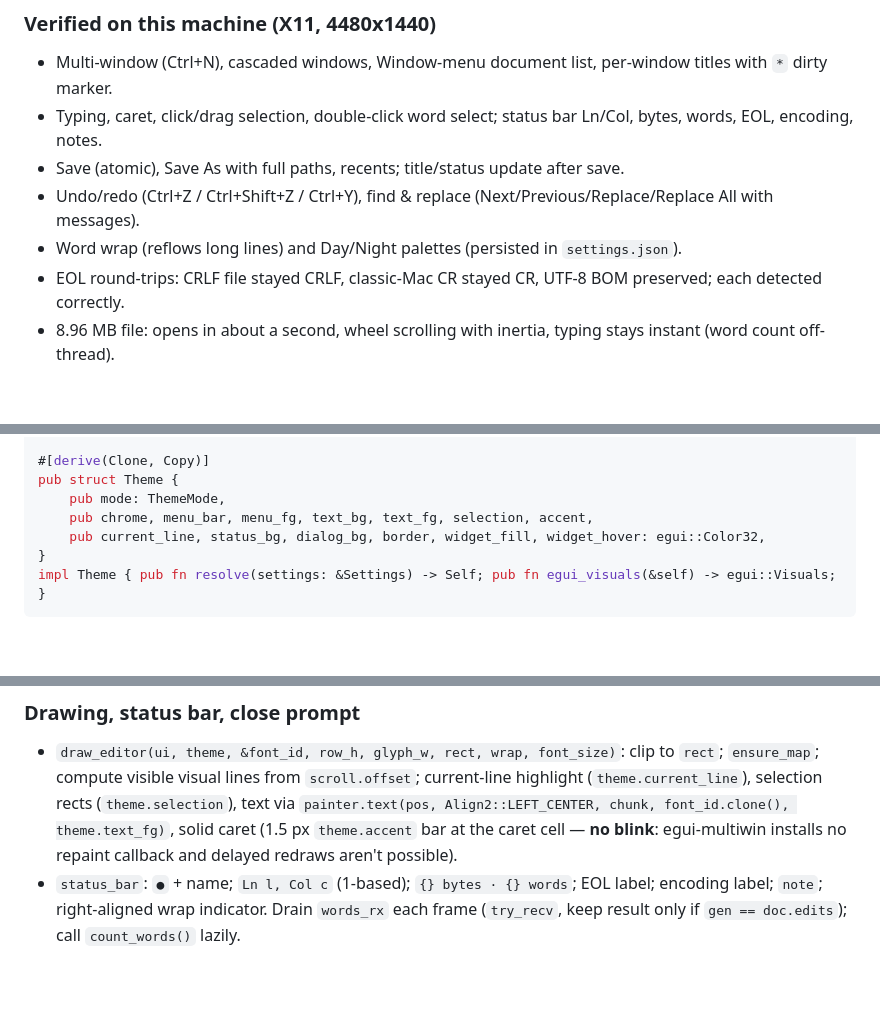
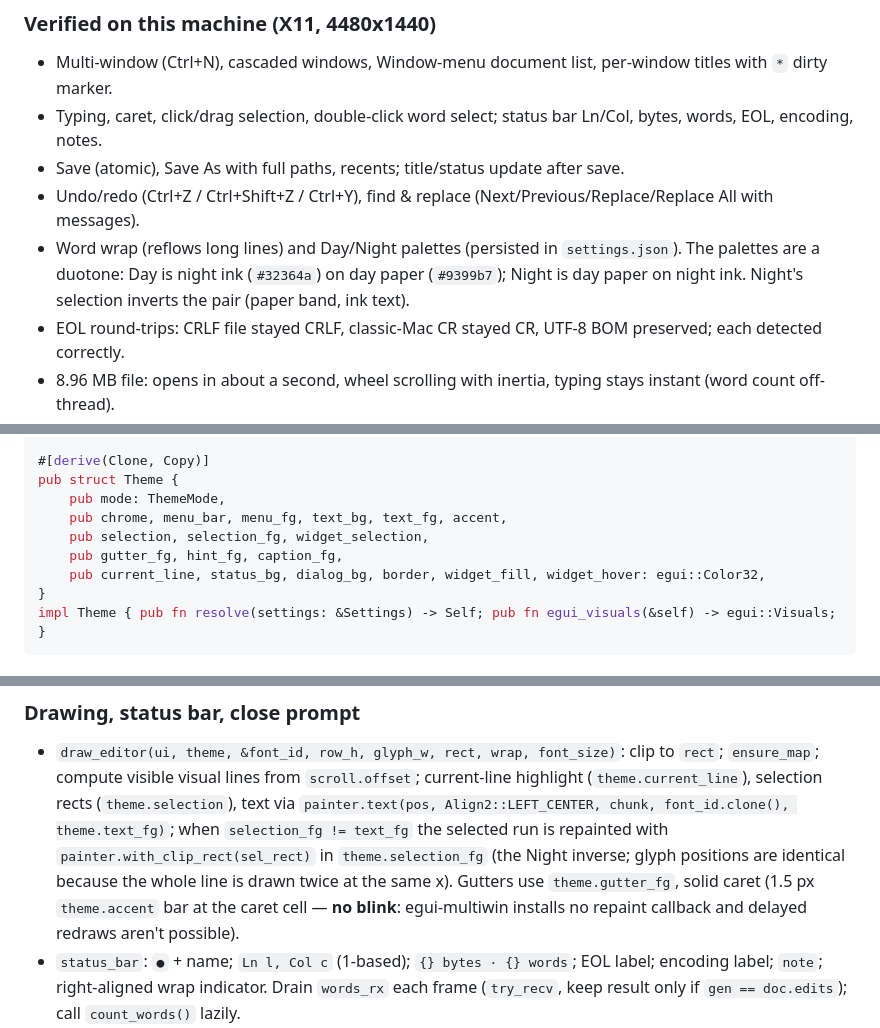
Before and after one commit to thederek412/kanpeki, a Markdown page: HANDOFF.md, 3 parts joined by grey strips. Drawn GitHub-style; blank space fills up the shorter version.

```diff
--- a/HANDOFF.md
+++ b/HANDOFF.md
@@ -41,7 +41,7 @@ Already fixed while writing Parts 2–5 (avoid re-introducing these):
 - Typing, caret, click/drag selection, double-click word select; status bar Ln/Col, bytes, words, EOL, encoding, notes.
 - Save (atomic), Save As with full paths, recents; title/status update after save.
 - Undo/redo (Ctrl+Z / Ctrl+Shift+Z / Ctrl+Y), find & replace (Next/Previous/Replace/Replace All with messages).
-- Word wrap (reflows long lines) and Day/Night palettes (persisted in `settings.json`).
+- Word wrap (reflows long lines) and Day/Night palettes (persisted in `settings.json`). The palettes are a duotone: Day is night ink (`#32364a`) on day paper (`#9399b7`); Night is day paper on night ink. Night's selection inverts the pair (paper band, ink text).
 - EOL round-trips: CRLF file stayed CRLF, classic-Mac CR stayed CR, UTF-8 BOM preserved; each detected correctly.
 - 8.96 MB file: opens in about a second, wheel scrolling with inertia, typing stays instant (word count off-thread).
 - Unsaved-changes prompt on Ctrl+W / File > Close; Cancel / Don't Save / Save; app exits when the last window closes.
@@ -261,7 +261,9 @@ impl Settings { pub fn load() -> Self; pub fn save(&self); pub fn add_recent(&mu
 #[derive(Clone, Copy)]
 pub struct Theme {
     pub mode: ThemeMode,
-    pub chrome, menu_bar, menu_fg, text_bg, text_fg, selection, accent,
+    pub chrome, menu_bar, menu_fg, text_bg, text_fg, accent,
+    pub selection, selection_fg, widget_selection,
+    pub gutter_fg, hint_fg, caption_fg,
     pub current_line, status_bg, dialog_bg, border, widget_fill, widget_hover: egui::Color32,
 }
 impl Theme { pub fn resolve(settings: &Settings) -> Self; pub fn egui_visuals(&self) -> egui::Visuals; }
@@ -401,7 +403,10 @@ fn redraw(&mut self, c: &mut AppCommon, egui: &mut EguiGlow, window: &Window,
 - `draw_editor(ui, theme, &font_id, row_h, glyph_w, rect, wrap, font_size)`:
   clip to `rect`; `ensure_map`; compute visible visual lines from `scroll.offset`;
   current-line highlight (`theme.current_line`), selection rects (`theme.selection`), text via
-  `painter.text(pos, Align2::LEFT_CENTER, chunk, font_id.clone(), theme.text_fg)`, solid caret
+  `painter.text(pos, Align2::LEFT_CENTER, chunk, font_id.clone(), theme.text_fg)`; when
+  `selection_fg != text_fg` the selected run is repainted with `painter.with_clip_rect(sel_rect)`
+  in `theme.selection_fg` (the Night inverse; glyph positions are identical because the whole
+  line is drawn twice at the same x). Gutters use `theme.gutter_fg`, solid caret
   (1.5 px `theme.accent` bar at the caret cell — **no blink**: egui-multiwin installs no repaint callback and delayed redraws aren't possible).
 - `status_bar`: `●` + name; `Ln l, Col c` (1-based); `{} bytes · {} words`; EOL label; encoding label; `note`; right-aligned wrap indicator.
   Drain `words_rx` each frame (`try_recv`, keep result only if `gen == doc.edits`); call `count_words()` lazily.
```
Also changed, not shown: README.md (+1 -1 lines), docs/kanpeki-day.png, docs/kanpeki-find.png, docs/kanpeki-night.png, 3 other files.
